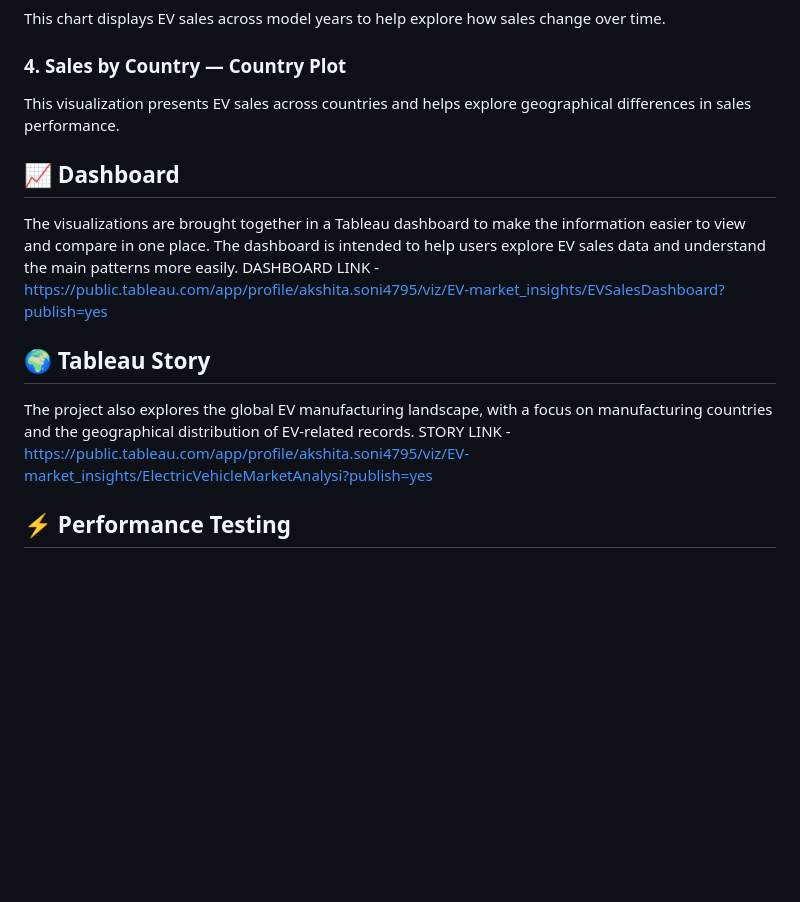
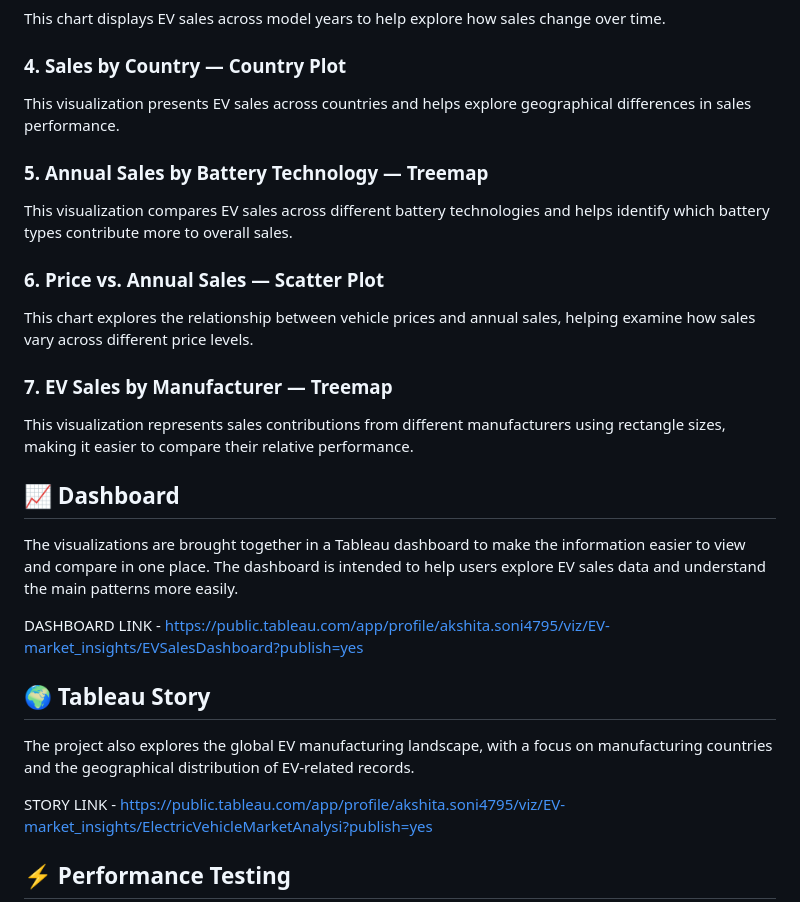
Before and after one commit to Akshita-py/Electric-Vehicle-Market-Performance-Insights, a Markdown page: README.md, the part around the change. Rendered like a GitHub page; blank space fills up the shorter version.

Commit message:
README with new visualizations

```diff
--- a/README.md
+++ b/README.md
@@ -47,14 +47,25 @@ This chart displays EV sales across model years to help explore how sales change
 ### 4. Sales by Country — Country Plot
 This visualization presents EV sales across countries and helps explore geographical differences in sales performance.
 
+### 5. Annual Sales by Battery Technology — Treemap
+This visualization compares EV sales across different battery technologies and helps identify which battery types contribute more to overall sales.
+
+### 6. Price vs. Annual Sales — Scatter Plot
+This chart explores the relationship between vehicle prices and annual sales, helping examine how sales vary across different price levels.
+
+### 7. EV Sales by Manufacturer — Treemap
+This visualization represents sales contributions from different manufacturers using rectangle sizes, making it easier to compare their relative performance.
+
 ## 📈 Dashboard
 
 The visualizations are brought together in a Tableau dashboard to make the information easier to view and compare in one place. The dashboard is intended to help users explore EV sales data and understand the main patterns more easily.
+
 DASHBOARD LINK - https://public.tableau.com/app/profile/akshita.soni4795/viz/EV-market_insights/EVSalesDashboard?publish=yes
 
 ## 🌍 Tableau Story
 
 The project also explores the global EV manufacturing landscape, with a focus on manufacturing countries and the geographical distribution of EV-related records.
+
 STORY LINK - https://public.tableau.com/app/profile/akshita.soni4795/viz/EV-market_insights/ElectricVehicleMarketAnalysi?publish=yes
 
 ## ⚡ Performance Testing
```
